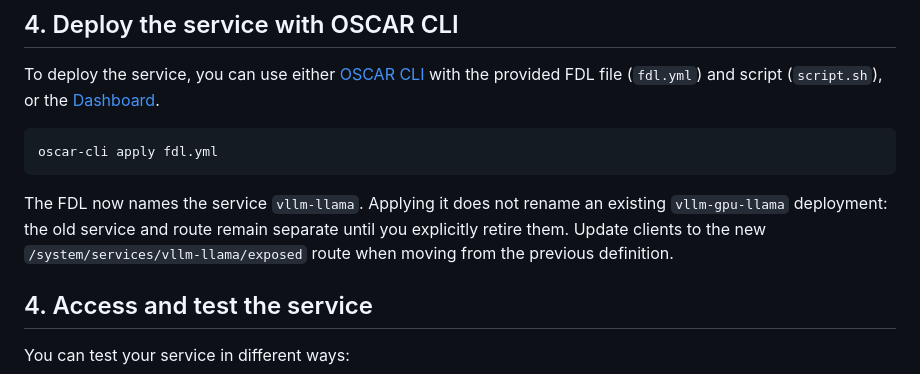
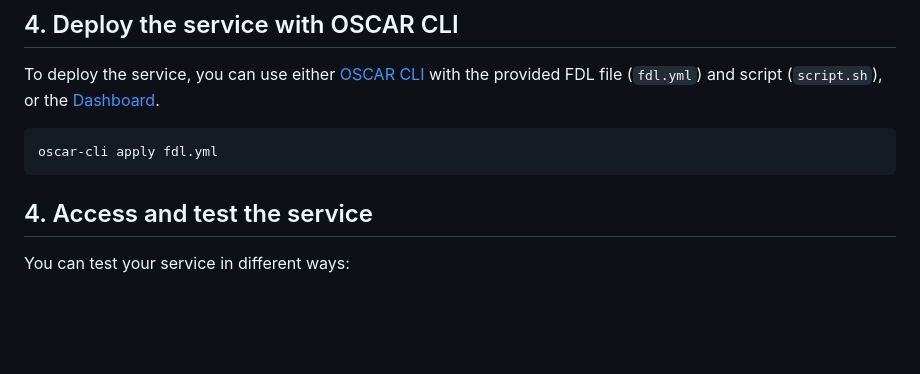
Before and after one commit to grycap/oscar-hub, a Markdown page: crates/vllm-llama/README.md, the part around the change. Drawn GitHub-style; blank space fills up the shorter version.

Commit message:
docs: remove obsolete vLLM migration note

````diff
--- a/crates/vllm-llama/README.md
+++ b/crates/vllm-llama/README.md
@@ -73,11 +73,6 @@ To deploy the service, you can use either [OSCAR CLI](https://github.com/grycap/
 ```bash
 oscar-cli apply fdl.yml
 ```
-
-The FDL now names the service `vllm-llama`. Applying it does not rename an existing
-`vllm-gpu-llama` deployment: the old service and route remain separate until you
-explicitly retire them. Update clients to the new `/system/services/vllm-llama/exposed`
-route when moving from the previous definition.
 
 ## 4. Access and test the service
 
````
